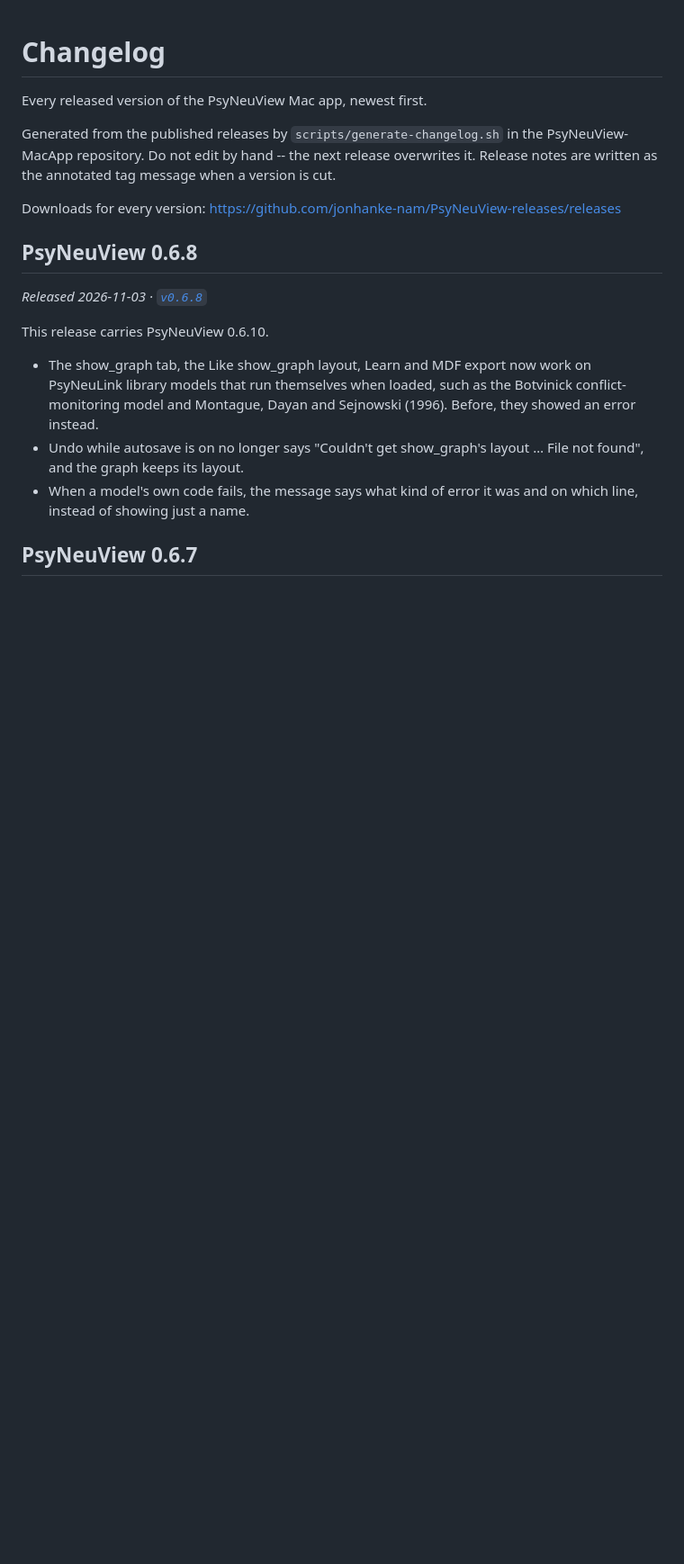
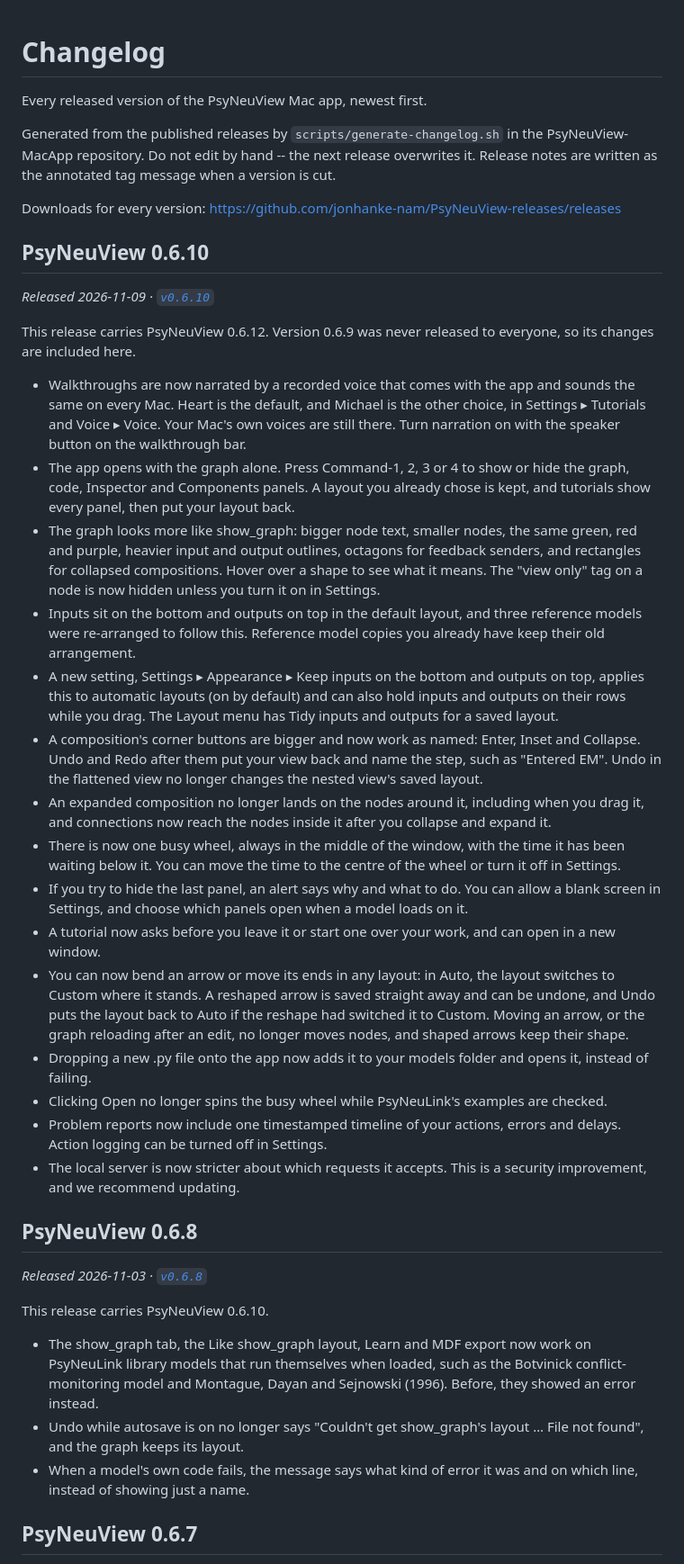
Before and after one commit to jonhanke-nam/PsyNeuView-releases, a Markdown page: CHANGELOG.md, the part around the change. Shown at 90% size. Drawn GitHub-style; blank space fills up the shorter version.

Commit message:
Regenerate CHANGELOG.md for v0.6.10

```diff
--- a/CHANGELOG.md
+++ b/CHANGELOG.md
@@ -8,6 +8,28 @@ release overwrites it. Release notes are written as the annotated tag
 message when a version is cut.
 
 Downloads for every version: https://github.com/jonhanke-nam/PsyNeuView-releases/releases
+
+## PsyNeuView 0.6.10
+
+_Released 2026-11-09 · [`v0.6.10`](https://github.com/jonhanke-nam/PsyNeuView-releases/releases/tag/v0.6.10)_
+
+This release carries PsyNeuView 0.6.12. Version 0.6.9 was never released to everyone, so its changes are included here.
+
+- Walkthroughs are now narrated by a recorded voice that comes with the app and sounds the same on every Mac. Heart is the default, and Michael is the other choice, in Settings ▸ Tutorials and Voice ▸ Voice. Your Mac's own voices are still there. Turn narration on with the speaker button on the walkthrough bar.
+- The app opens with the graph alone. Press Command-1, 2, 3 or 4 to show or hide the graph, code, Inspector and Components panels. A layout you already chose is kept, and tutorials show every panel, then put your layout back.
+- The graph looks more like show_graph: bigger node text, smaller nodes, the same green, red and purple, heavier input and output outlines, octagons for feedback senders, and rectangles for collapsed compositions. Hover over a shape to see what it means. The "view only" tag on a node is now hidden unless you turn it on in Settings.
+- Inputs sit on the bottom and outputs on top in the default layout, and three reference models were re-arranged to follow this. Reference model copies you already have keep their old arrangement.
+- A new setting, Settings ▸ Appearance ▸ Keep inputs on the bottom and outputs on top, applies this to automatic layouts (on by default) and can also hold inputs and outputs on their rows while you drag. The Layout menu has Tidy inputs and outputs for a saved layout.
+- A composition's corner buttons are bigger and now work as named: Enter, Inset and Collapse. Undo and Redo after them put your view back and name the step, such as "Entered EM". Undo in the flattened view no longer changes the nested view's saved layout.
+- An expanded composition no longer lands on the nodes around it, including when you drag it, and connections now reach the nodes inside it after you collapse and expand it.
+- There is now one busy wheel, always in the middle of the window, with the time it has been waiting below it. You can move the time to the centre of the wheel or turn it off in Settings.
+- If you try to hide the last panel, an alert says why and what to do. You can allow a blank screen in Settings, and choose which panels open when a model loads on it.
+- A tutorial now asks before you leave it or start one over your work, and can open in a new window.
+- You can now bend an arrow or move its ends in any layout: in Auto, the layout switches to Custom where it stands. A reshaped arrow is saved straight away and can be undone, and Undo puts the layout back to Auto if the reshape had switched it to Custom. Moving an arrow, or the graph reloading after an edit, no longer moves nodes, and shaped arrows keep their shape.
+- Dropping a new .py file onto the app now adds it to your models folder and opens it, instead of failing.
+- Clicking Open no longer spins the busy wheel while PsyNeuLink's examples are checked.
+- Problem reports now include one timestamped timeline of your actions, errors and delays. Action logging can be turned off in Settings.
+- The local server is now stricter about which requests it accepts. This is a security improvement, and we recommend updating.
 
 ## PsyNeuView 0.6.8
 
```
